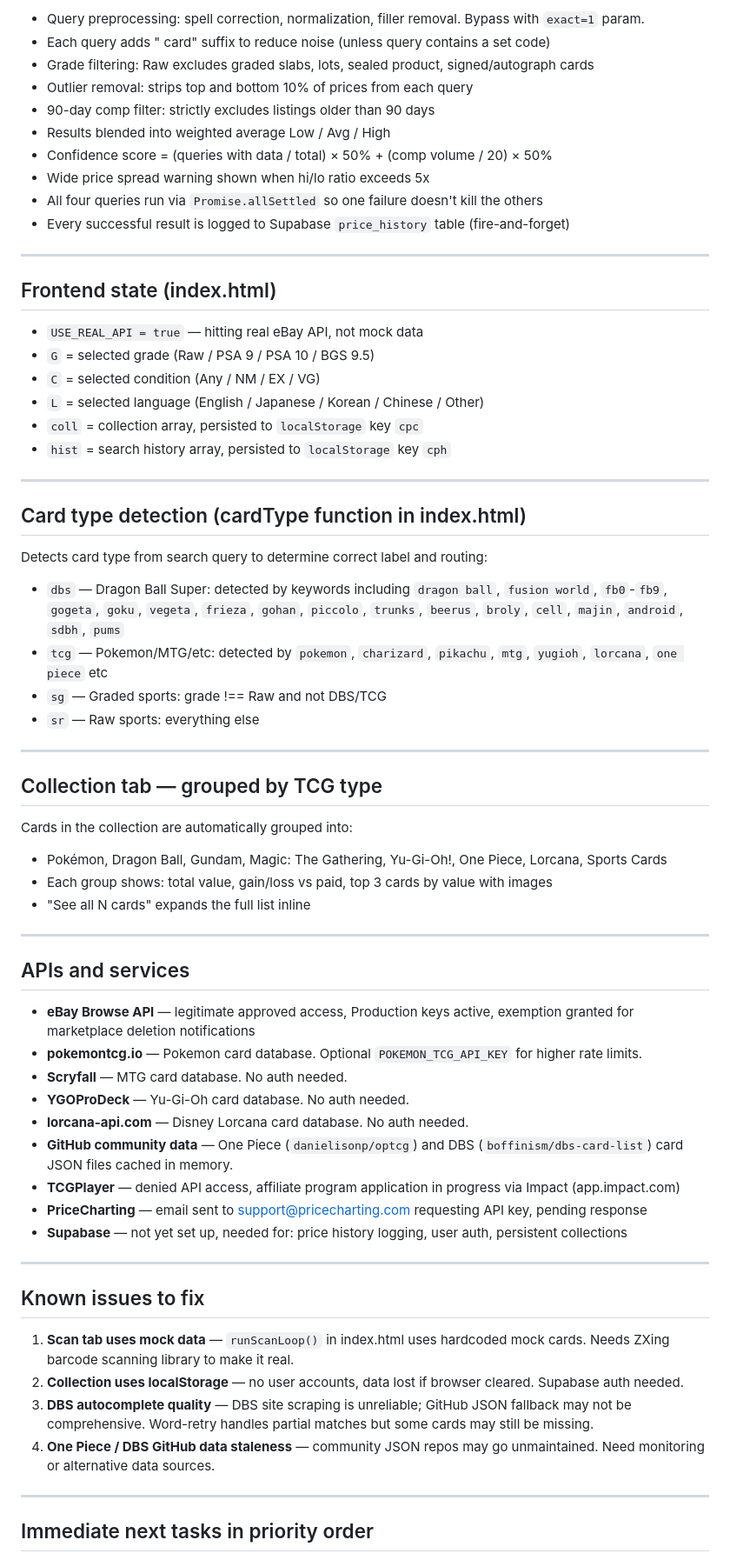
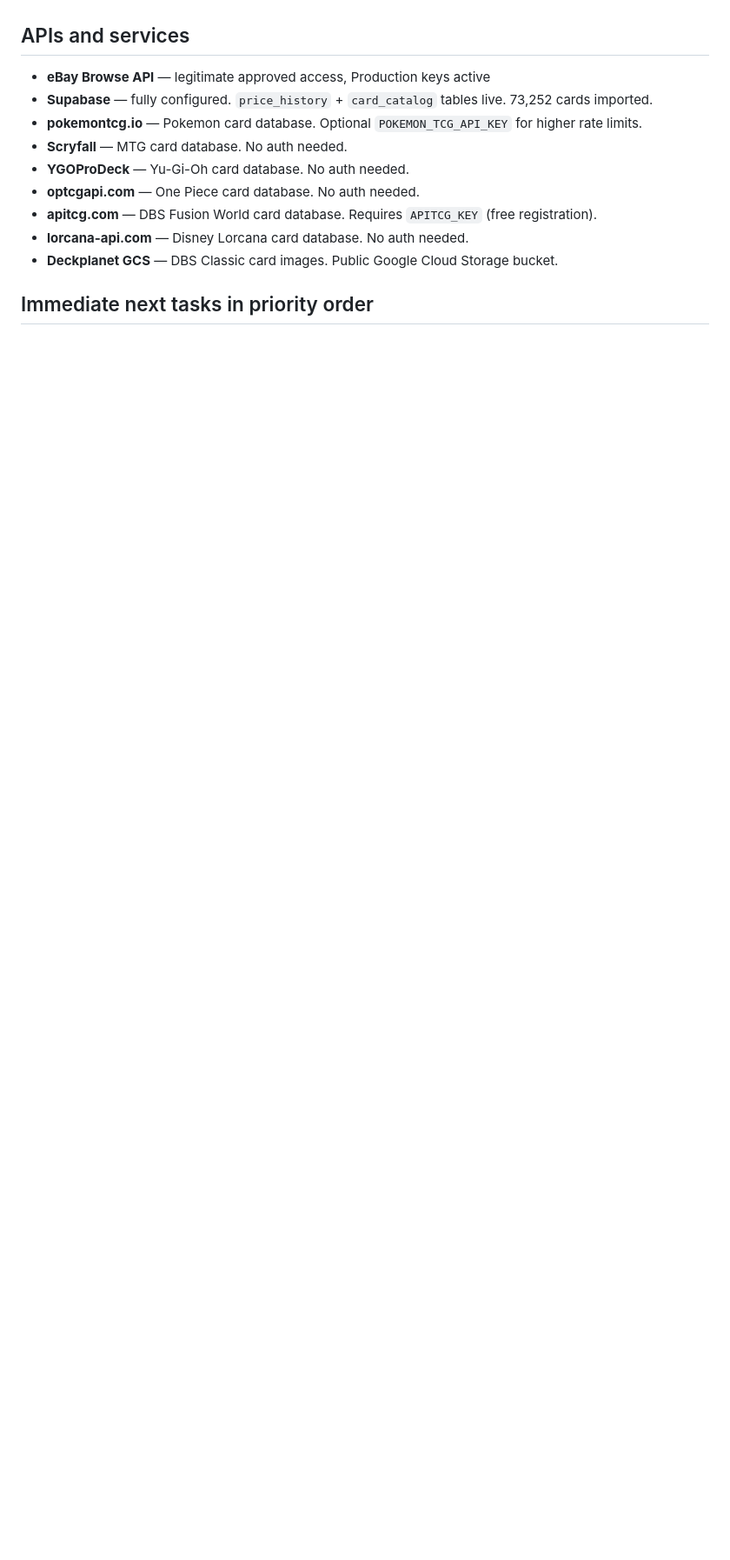
Before and after one commit to psyhakhom/cardpulse, a Markdown page: CLAUDE.md, the part around one of its changes. Shown at 87% size. Drawn GitHub-style; blank space fills up the shorter version.

```diff
--- a/CLAUDE.md
+++ b/CLAUDE.md
@@ -186,62 +226,12 @@ Every search fires four eBay Browse API queries in parallel:
-- Query preprocessing: spell correction, normalization, filler removal. Bypass with `exact=1` param.
-- Each query adds " card" suffix to reduce noise (unless query contains a set code)
-- Grade filtering: Raw excludes graded slabs, lots, sealed product, signed/autograph cards
-- Outlier removal: strips top and bottom 10% of prices from each query
-- 90-day comp filter: strictly excludes listings older than 90 days
-- Results blended into weighted average Low / Avg / High
-- Confidence score = (queries with data / total) × 50% + (comp volume / 20) × 50%
-- Wide price spread warning shown when hi/lo ratio exceeds 5x
-- All four queries run via `Promise.allSettled` so one failure doesn't kill the others
-- Every successful result is logged to Supabase `price_history` table (fire-and-forget)
-
----
-
-## Frontend state (index.html)
-- `USE_REAL_API = true` — hitting real eBay API, not mock data
-- `G` = selected grade (Raw / PSA 9 / PSA 10 / BGS 9.5)
-- `C` = selected condition (Any / NM / EX / VG)
-- `L` = selected language (English / Japanese / Korean / Chinese / Other)
-- `coll` = collection array, persisted to `localStorage` key `cpc`
-- `hist` = search history array, persisted to `localStorage` key `cph`
-
----
-
-## Card type detection (cardType function in index.html)
-Detects card type from search query to determine correct label and routing:
-- `dbs` — Dragon Ball Super: detected by keywords including `dragon ball`, `fusion world`, `fb0`-`fb9`, `gogeta`, `goku`, `vegeta`, `frieza`, `gohan`, `piccolo`, `trunks`, `beerus`, `broly`, `cell`, `majin`, `android`, `sdbh`, `pums`
-- `tcg` — Pokemon/MTG/etc: detected by `pokemon`, `charizard`, `pikachu`, `mtg`, `yugioh`, `lorcana`, `one piece` etc
-- `sg` — Graded sports: grade !== Raw and not DBS/TCG
-- `sr` — Raw sports: everything else
-
----
-
-## Collection tab — grouped by TCG type
-Cards in the collection are automatically grouped into:
-- Pokémon, Dragon Ball, Gundam, Magic: The Gathering, Yu-Gi-Oh!, One Piece, Lorcana, Sports Cards
-- Each group shows: total value, gain/loss vs paid, top 3 cards by value with images
-- "See all N cards" expands the full list inline
-
----
-
 ## APIs and services
-- **eBay Browse API** — legitimate approved access, Production keys active, exemption granted for marketplace deletion notifications
+- **eBay Browse API** — legitimate approved access, Production keys active
+- **Supabase** — fully configured. `price_history` + `card_catalog` tables live. 73,252 cards imported.
 - **pokemontcg.io** — Pokemon card database. Optional `POKEMON_TCG_API_KEY` for higher rate limits.
 - **Scryfall** — MTG card database. No auth needed.
 - **YGOProDeck** — Yu-Gi-Oh card database. No auth needed.
+- **optcgapi.com** — One Piece card database. No auth needed.
+- **apitcg.com** — DBS Fusion World card database. Requires `APITCG_KEY` (free registration).
 - **lorcana-api.com** — Disney Lorcana card database. No auth needed.
-- **GitHub community data** — One Piece (`danielisonp/optcg`) and DBS (`boffinism/dbs-card-list`) card JSON files cached in memory.
-- **TCGPlayer** — denied API access, affiliate program application in progress via Impact (app.impact.com)
-- **PriceCharting** — email sent to support@pricecharting.com requesting API key, pending response
-- **Supabase** — not yet set up, needed for: price history logging, user auth, persistent collections
-
----
-
-## Known issues to fix
-1. **Scan tab uses mock data** — `runScanLoop()` in index.html uses hardcoded mock cards. Needs ZXing barcode scanning library to make it real.
-2. **Collection uses localStorage** — no user accounts, data lost if browser cleared. Supabase auth needed.
-3. **DBS autocomplete quality** — DBS site scraping is unreliable; GitHub JSON fallback may not be comprehensive. Word-retry handles partial matches but some cards may still be missing.
-4. **One Piece / DBS GitHub data staleness** — community JSON repos may go unmaintained. Need monitoring or alternative data sources.
-
----
+- **Deckplanet GCS** — DBS Classic card images. Public Google Cloud Storage bucket.
 
 ## Immediate next tasks in priority order
```
Also changed, not shown: other parts of CLAUDE.md (+124 -92 lines).
